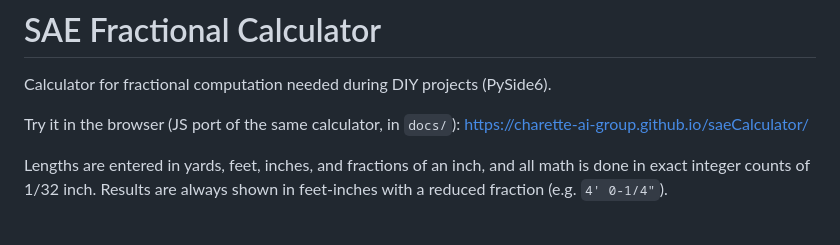
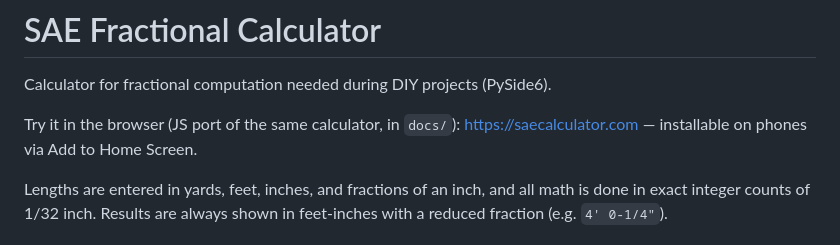
Before and after one commit to Charette-AI-Group/saeCalculator, a Markdown page: README.md, the part around the change. Rendered like a GitHub page.

Commit message:
Point README at saecalculator.com
Co-Authored-By: Claude Fable 5 <noreply@anthropic.com>

```diff
--- a/README.md
+++ b/README.md
@@ -3,7 +3,7 @@
 Calculator for fractional computation needed during DIY projects (PySide6).
 
 Try it in the browser (JS port of the same calculator, in `docs/`):
-https://charette-ai-group.github.io/saeCalculator/
+https://saecalculator.com — installable on phones via Add to Home Screen.
 
 Lengths are entered in yards, feet, inches, and fractions of an inch, and all
 math is done in exact integer counts of 1/32 inch. Results are always shown
```
